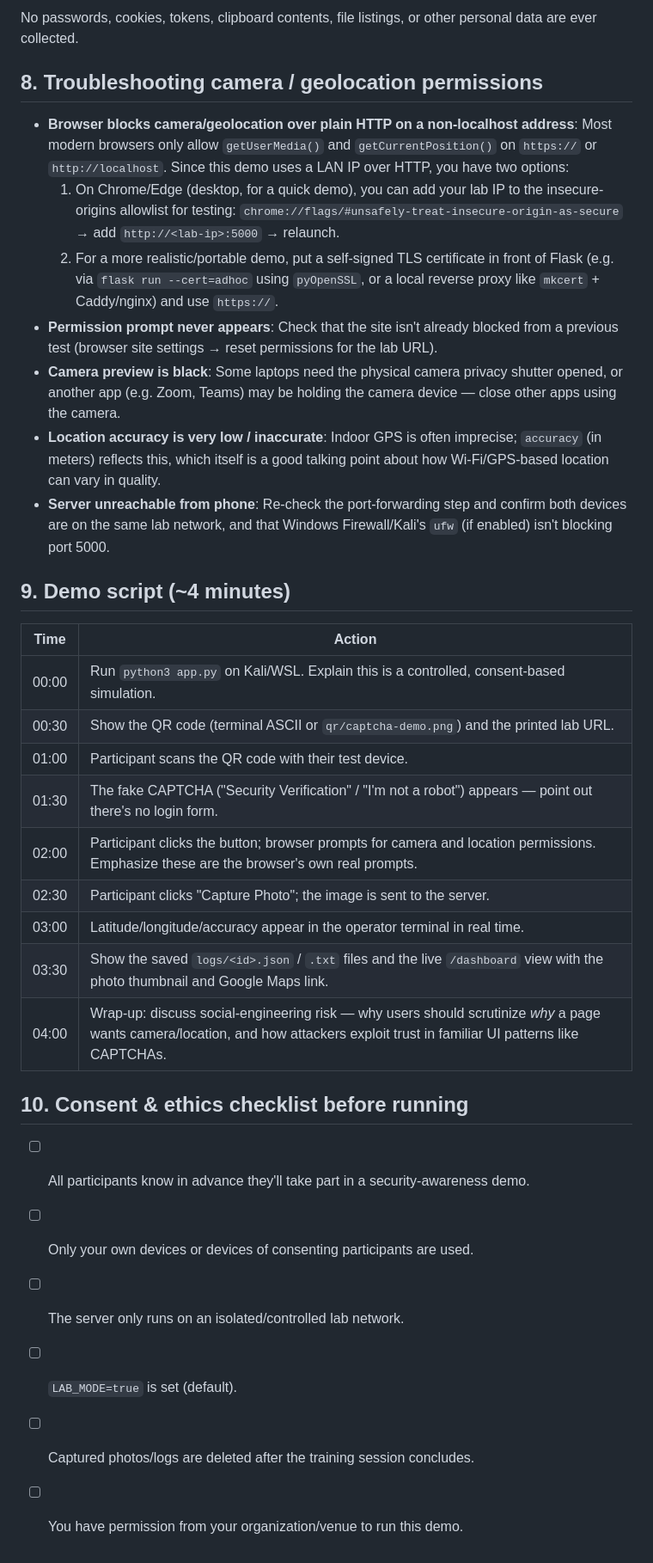
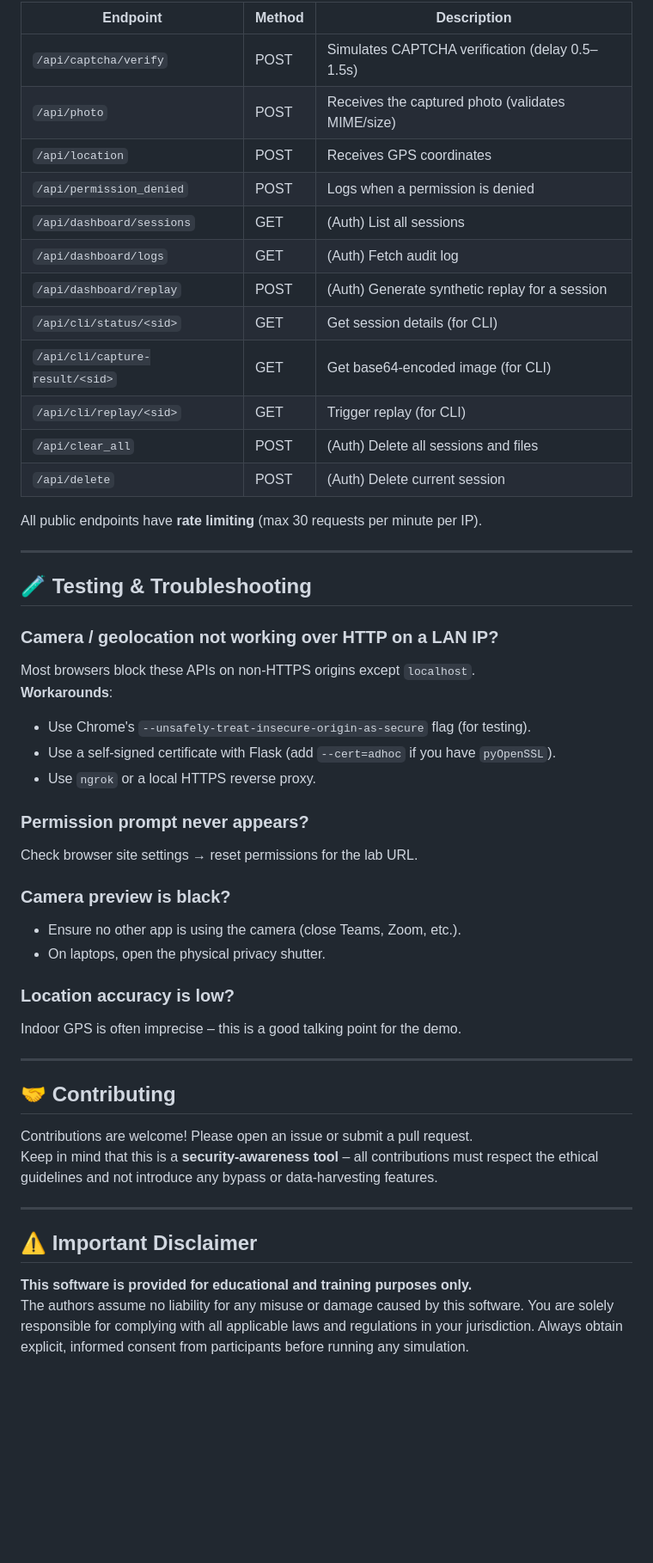
Before and after one commit to JustDanz/captcha_phising, a Markdown page: README.md, the part around one of its changes. Shown at 86% size. Rendered like a GitHub page; blank space fills up the shorter version.

```diff
--- a/README.md
+++ b/README.md
@@ -163,52 +224,56 @@ captcha-lab/
 
-No passwords, cookies, tokens, clipboard contents, file listings, or other
-personal data are ever collected.
+| Endpoint | Method | Description |
+|----------|--------|-------------|
+| `/api/captcha/verify` | POST | Simulates CAPTCHA verification (delay 0.5–1.5s) |
+| `/api/photo` | POST | Receives the captured photo (validates MIME/size) |
+| `/api/location` | POST | Receives GPS coordinates |
+| `/api/permission_denied` | POST | Logs when a permission is denied |
+| `/api/dashboard/sessions` | GET | (Auth) List all sessions |
+| `/api/dashboard/logs` | GET | (Auth) Fetch audit log |
+| `/api/dashboard/replay` | POST | (Auth) Generate synthetic replay for a session |
+| `/api/cli/status/<sid>` | GET | Get session details (for CLI) |
+| `/api/cli/capture-result/<sid>` | GET | Get base64-encoded image (for CLI) |
+| `/api/cli/replay/<sid>` | GET | Trigger replay (for CLI) |
+| `/api/clear_all` | POST | (Auth) Delete all sessions and files |
+| `/api/delete` | POST | (Auth) Delete current session |
 
-## 8. Troubleshooting camera / geolocation permissions
+All public endpoints have **rate limiting** (max 30 requests per minute per IP).
 
-- **Browser blocks camera/geolocation over plain HTTP on a non-localhost
-  address**: Most modern browsers only allow `getUserMedia()` and
-  `getCurrentPosition()` on `https://` or `http://localhost`. Since this demo
-  uses a LAN IP over HTTP, you have two options:
-  1. On Chrome/Edge (desktop, for a quick demo), you can add your lab IP to
-     the insecure-origins allowlist for testing:
-     `chrome://flags/#unsafely-treat-insecure-origin-as-secure` → add
-     `http://<lab-ip>:5000` → relaunch.
-  2. For a more realistic/portable demo, put a self-signed TLS certificate in
-     front of Flask (e.g. via `flask run --cert=adhoc` using `pyOpenSSL`, or
-     a local reverse proxy like `mkcert` + Caddy/nginx) and use `https://`.
-- **Permission prompt never appears**: Check that the site isn't already
-  blocked from a previous test (browser site settings → reset permissions
-  for the lab URL).
-- **Camera preview is black**: Some laptops need the physical camera
-  privacy shutter opened, or another app (e.g. Zoom, Teams) may be holding
-  the camera device — close other apps using the camera.
-- **Location accuracy is very low / inaccurate**: Indoor GPS is often
-  imprecise; `accuracy` (in meters) reflects this, which itself is a good
-  talking point about how Wi-Fi/GPS-based location can vary in quality.
-- **Server unreachable from phone**: Re-check the port-forwarding step and
-  confirm both devices are on the same lab network, and that Windows
-  Firewall/Kali's `ufw` (if enabled) isn't blocking port 5000.
+---
 
-## 9. Demo script (~4 minutes)
+## 🧪 Testing & Troubleshooting
 
-| Time | Action |
-|---|---|
-| 00:00 | Run `python3 app.py` on Kali/WSL. Explain this is a controlled, consent-based simulation. |
-| 00:30 | Show the QR code (terminal ASCII or `qr/captcha-demo.png`) and the printed lab URL. |
-| 01:00 | Participant scans the QR code with their test device. |
-| 01:30 | The fake CAPTCHA ("Security Verification" / "I'm not a robot") appears — point out there's no login form. |
-| 02:00 | Participant clicks the button; browser prompts for camera and location permissions. Emphasize these are the browser's own real prompts. |
-| 02:30 | Participant clicks "Capture Photo"; the image is sent to the server. |
-| 03:00 | Latitude/longitude/accuracy appear in the operator terminal in real time. |
-| 03:30 | Show the saved `logs/<id>.json` / `.txt` files and the live `/dashboard` view with the photo thumbnail and Google Maps link. |
-| 04:00 | Wrap-up: discuss social-engineering risk — why users should scrutinize *why* a page wants camera/location, and how attackers exploit trust in familiar UI patterns like CAPTCHAs. |
+### Camera / geolocation not working over HTTP on a LAN IP?
 
-## 10. Consent & ethics checklist before running
+Most browsers block these APIs on non‑HTTPS origins except `localhost`.
+**Workarounds**:
+- Use Chrome's `--unsafely-treat-insecure-origin-as-secure` flag (for testing).
+- Use a self‑signed certificate with Flask (add `--cert=adhoc` if you have `pyOpenSSL`).
+- Use `ngrok` or a local HTTPS reverse proxy.
 
-- [ ] All participants know in advance they'll take part in a security-awareness demo.
-- [ ] Only your own devices or devices of consenting participants are used.
-- [ ] The server only runs on an isolated/controlled lab network.
-- [ ] `LAB_MODE=true` is set (default).
-- [ ] Captured photos/logs are deleted after the training session concludes.
-- [ ] You have permission from your organization/venue to run this demo.
+### Permission prompt never appears?
+
+Check browser site settings → reset permissions for the lab URL.
+
+### Camera preview is black?
+
+- Ensure no other app is using the camera (close Teams, Zoom, etc.).
+- On laptops, open the physical privacy shutter.
+
+### Location accuracy is low?
+
+Indoor GPS is often imprecise – this is a good talking point for the demo.
+
+---
+
+## 🤝 Contributing
+
+Contributions are welcome! Please open an issue or submit a pull request.
+Keep in mind that this is a **security‑awareness tool** – all contributions must respect the ethical guidelines and not introduce any bypass or data‑harvesting features.
+
+---
+
+## ⚠️ Important Disclaimer
+
+**This software is provided for educational and training purposes only.**
+The authors assume no liability for any misuse or damage caused by this software. You are solely responsible for complying with all applicable laws and regulations in your jurisdiction. Always obtain explicit, informed consent from participants before running any simulation.
```
Also changed, not shown: other parts of README.md (+160 -99 lines).
